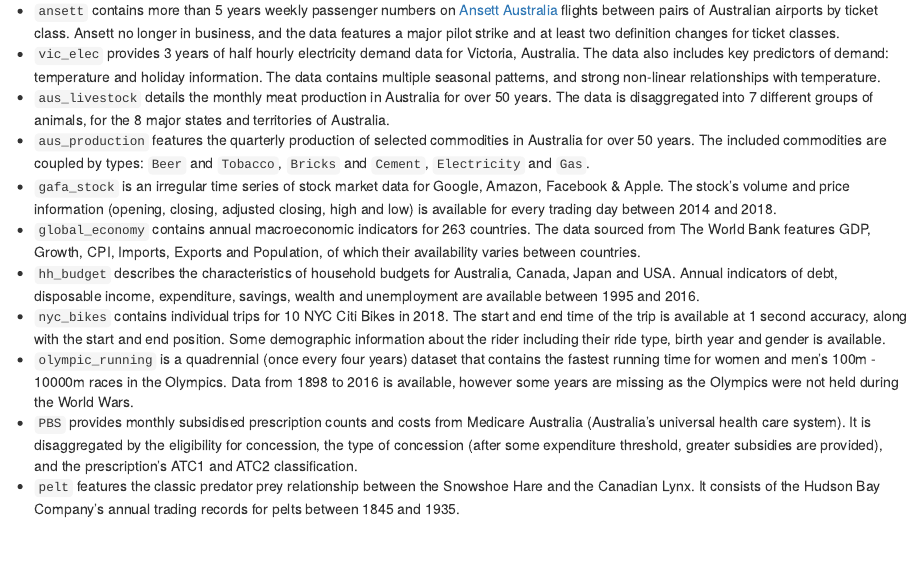
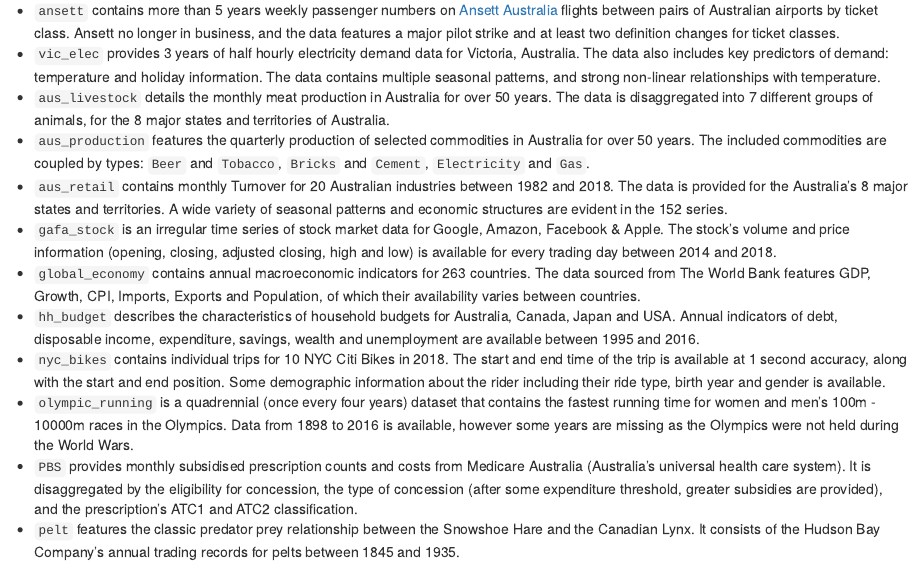
Before and after one commit to mitchelloharawild/blog, an R Markdown document (content/blog/2019-06-15-tsibbledata.Rmd): the page in a window 1100 px wide, from 340 px down. Rendered offline with R 4.5, knitr and Pandoc, with nearby package versions.

Commit message:
Added aus_retail to tsibbledata post

```diff
--- a/content/blog/2019-06-15-tsibbledata.Rmd
+++ b/content/blog/2019-06-15-tsibbledata.Rmd
@@ -41,6 +41,7 @@
 * `vic_elec` provides 3 years of half hourly electricity demand data for Victoria, Australia. The data also includes key predictors of demand: temperature and holiday information. The data contains multiple seasonal patterns, and strong non-linear relationships with temperature.
 * `aus_livestock` details the monthly meat production in Australia for over 50 years. The data is disaggregated into 7 different groups of animals, for the 8 major states and territories of Australia.
 * `aus_production` features the quarterly production of selected commodities in Australia for over 50 years. The included commodities are coupled by types: `Beer` and `Tobacco`, `Bricks` and `Cement`, `Electricity` and `Gas`.
+* `aus_retail` contains monthly Turnover for 20 Australian industries between 1982 and 2018. The data is provided for the Australia's 8 major states and territories. A wide variety of seasonal patterns and economic structures are evident in the 152 series.
 * `gafa_stock` is an irregular time series of stock market data for Google, Amazon, Facebook & Apple. The stock's volume and price information (opening, closing, adjusted closing, high and low) is available for every trading day between 2014 and 2018.
 * `global_economy` contains annual macroeconomic indicators for 263 countries. The data sourced from The World Bank features GDP, Growth, CPI, Imports, Exports and Population, of which their availability varies between countries.
 * `hh_budget` describes the characteristics of household budgets for Australia, Canada, Japan and USA. Annual indicators of debt, disposable income, expenditure, savings, wealth and unemployment are available between 1995 and 2016.
```
Also changed, not shown: content/blog/2019-06-15-tsibbledata.html.
